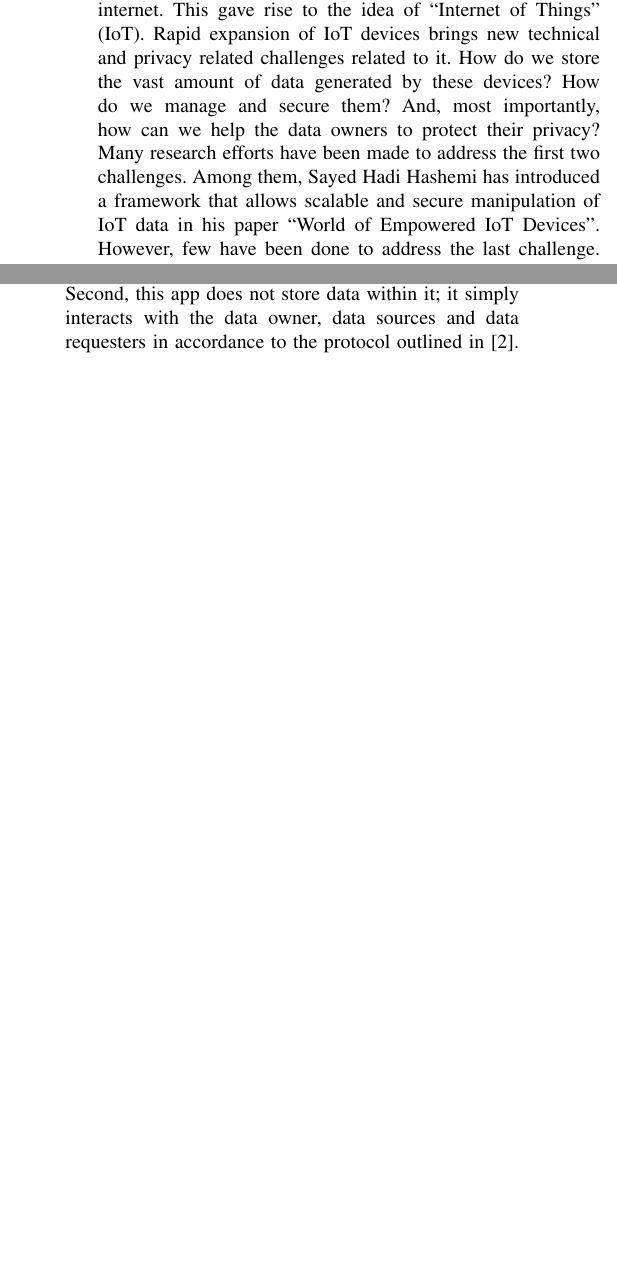
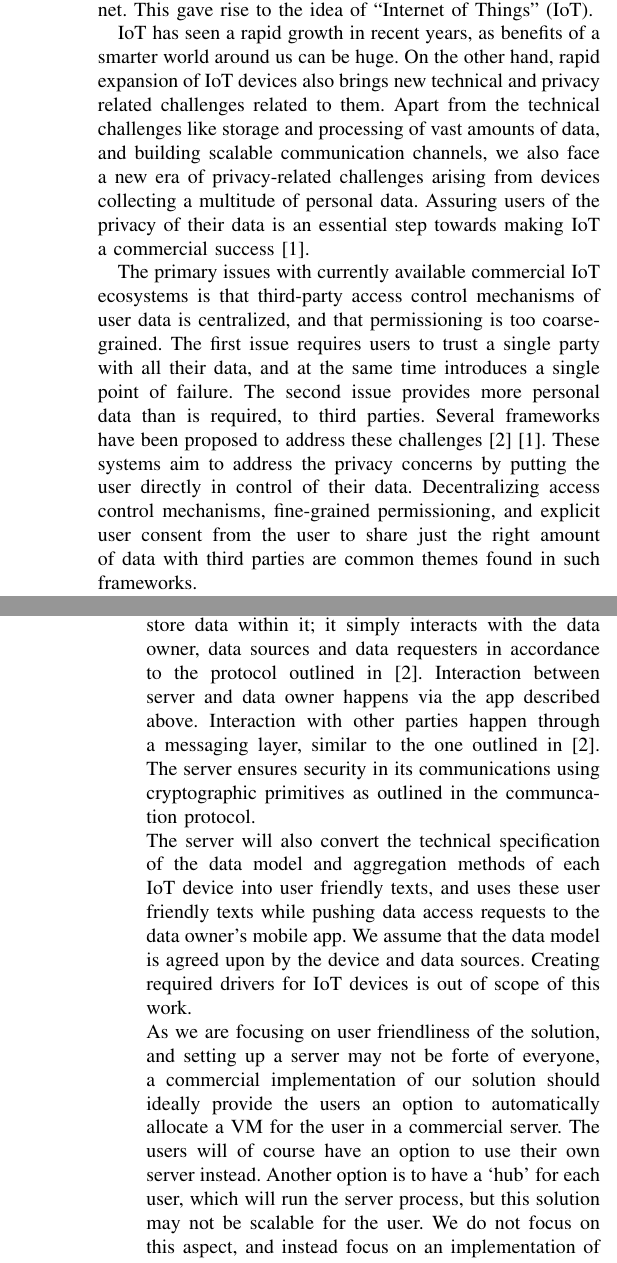
Before and after one commit to aravindsagar/cs523-docs, a LaTeX paper (doc/mid-sem-report/mid_sem_report.tex, which reads doc/mid-sem-report/intro.tex, doc/mid-sem-report/prob.tex): two parts of the columns of pages 1 and 2 of 5 before the commit and two parts of the columns of pages 1 and 3 of 5 after it, joined at a grey line, cut so that both start at the same text, the shorter picture padded with empty space. Compiled offline with pdfLaTeX; a missing font is replaced by an installed copy or a similar font; a LaTeX package or settings file that is missing is left out.

Commit message:
Revamp introduction. Minor changes and additions across the mid sem report.

```diff
--- a/doc/mid-sem-report/intro.tex
+++ b/doc/mid-sem-report/intro.tex
@@ -1,2 +1,5 @@
 Smaller and more power efficient processors enables almost everything in our life to collect information and access internet. This gave rise to the idea of “Internet of Things” (IoT).
-Rapid expansion of IoT devices brings new technical and privacy related challenges related to it. How do we store the vast amount of data generated by these devices? How do we manage and secure them? And, most importantly, how can we help the data owners to protect their privacy? Many research efforts have been made to address the first two challenges. Among them, Sayed Hadi Hashemi has introduced a framework that allows scalable and secure manipulation of IoT data in his paper “World of Empowered IoT Devices”. However, few have been done to address the last challenge. In this paper, we further improve Sayed’s framework by introducing an intuitive way, in the form of a user interface, for the user to categorize and define access-control policies to his/her data. In addition, we see the trend of processing IoT data on cloud, we add SGX support to the framework to enforce data security in cloud computing environment.
+
+IoT has seen a rapid growth in recent years, as benefits of a smarter world around us can be huge. On the other hand, rapid expansion of IoT devices also brings new technical and privacy related challenges related to them. Apart from the technical challenges like storage and processing of vast amounts of data, and building scalable communication channels, we also face a new era of privacy-related challenges arising from devices collecting a multitude of personal data. Assuring users of the privacy of their data is an essential step towards making IoT a commercial success \cite{davies}.
+
+The primary issues with currently available commercial IoT ecosystems is that third-party access control mechanisms of user data is centralized, and that permissioning is too coarse-grained. The first issue requires users to trust a single party with all their data, and at the same time introduces a single point of failure. The second issue provides more personal data than is required, to third parties. Several frameworks have been proposed to address these challenges \cite{campbell} \cite{davies}. These systems aim to address the privacy concerns by putting the user directly in control of their data. Decentralizing access control mechanisms, fine-grained permissioning, and explicit user consent from the user to share just the right amount of data with third parties are common themes found in such frameworks.
@@ -3,3 +10,4 @@ Rapid expansion of IoT devices brings new technical and privacy related challeng
 
 Our main contributions include:
 \begin{enumerate}
+	\item We aim to build a user friendly application that puts the user in control of their data, and lets them understand and allow just the right amount of data to be available for third parties.
--- a/doc/mid-sem-report/prob.tex
+++ b/doc/mid-sem-report/prob.tex
@@ -19,7 +22,11 @@ The proposed work consists of 2 components:
 
 	This is not a comprehensive list of the functionality, as we expect to add more as the project progresses. It also hides away some complexity from the users, like managing secure connection with the server described below, and managing user's private key etc. We also focus on the user-friendliness of the app, and expect to conduct user-research to find out what capabilities do users expect to find in such an app.
 
-	\item A trusted server which manages the access control: This is the component which actually manages access control and capability issuance in accordance to the user's wishes. This is similar to cloudlets described in \cite{davies}, but with some key differences. First, we intend to leverage hardware technologies like Intel SGX to ensure that the server application can run on untrusted hosts. Second, this app does not store data within it; it simply interacts with the data owner, data sources and data requesters in accordance to the protocol outlined in \cite{campbell}.
+	\item A trusted server which manages the access control: This is the component which actually manages access control and capability issuance in accordance to the user's wishes. This is similar to cloudlets described in \cite{davies}, the key difference being that this server does not store data within it; it simply interacts with the data owner, data sources and data requesters in accordance to the protocol outlined in \cite{campbell}. Interaction between server and data owner happens via the app described above. Interaction with other parties happen through a messaging layer, similar to the one outlined in \cite{campbell}. The server ensures security in its communications using cryptographic primitives as outlined in the communcation protocol.
+
+	The server will also convert the technical specification of the data model and aggregation methods of each IoT device into user friendly texts, and uses these user friendly texts while pushing data access requests to the data owner's mobile app. We assume that the data model is agreed upon by the device and data sources. Creating required drivers for IoT devices is out of scope of this work.
+
+	As we are focusing on user friendliness of the solution, and setting up a server may not be forte of everyone, a commercial implementation of our solution should ideally provide the users an option to automatically allocate a VM for the user in a commercial server. The users will of course have an option to use their own server instead. Another option is to have a `hub' for each user, which will run the server process, but this solution may not be scalable for the user. We do not focus on this aspect, and instead focus on an implementation of the server which can be used for any of these purposes.
 
 
 
```
Also changed, not shown: doc/mid-sem-report/mid_sem_report.pdf, doc/mid-sem-report/intro.tex (7 more changed lines), doc/mid-sem-report/prob.tex (3 more changed lines).
